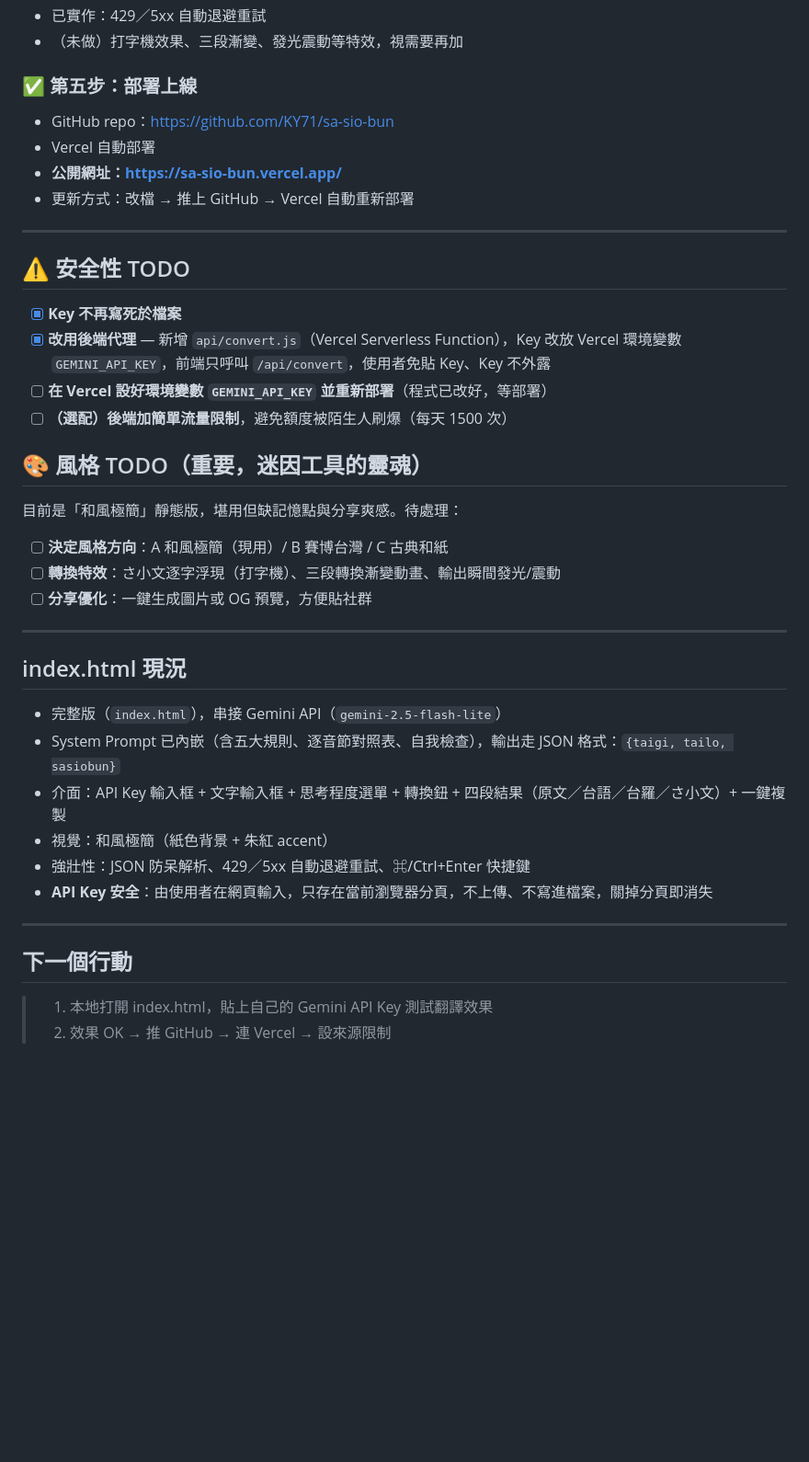
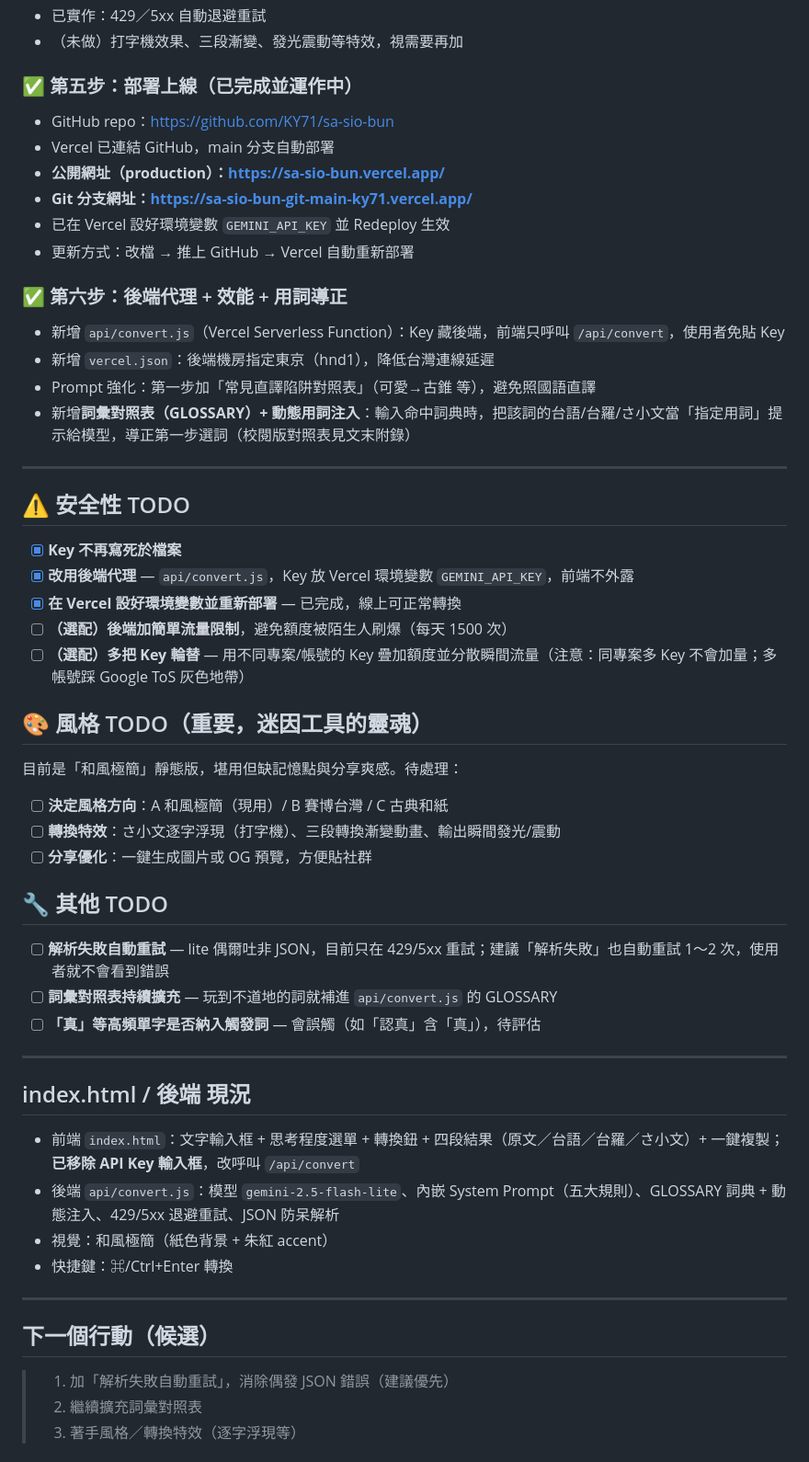
Before and after one commit to KY71/sa-sio-bun, a Markdown page: sa-sio-bun_progress.md, the part around one of its changes. Shown at 92% size. Rendered like a GitHub page; blank space fills up the shorter version.

Commit message:
更新工作日誌：後端代理上線、東京機房、詞彙對照表，附錄校閱版對照表

```diff
--- a/sa-sio-bun_progress.md
+++ b/sa-sio-bun_progress.md
@@ -101,20 +104,29 @@ Google Gemini API（免費）
 - 已實作：429／5xx 自動退避重試
 - （未做）打字機效果、三段漸變、發光震動等特效，視需要再加
 
-### ✅ 第五步：部署上線
+### ✅ 第五步：部署上線（已完成並運作中）
 - GitHub repo：https://github.com/KY71/sa-sio-bun
-- Vercel 自動部署
-- **公開網址：https://sa-sio-bun.vercel.app/**
+- Vercel 已連結 GitHub，main 分支自動部署
+- **公開網址（production）：https://sa-sio-bun.vercel.app/**
+- **Git 分支網址：https://sa-sio-bun-git-main-ky71.vercel.app/**
+- 已在 Vercel 設好環境變數 `GEMINI_API_KEY` 並 Redeploy 生效
 - 更新方式：改檔 → 推上 GitHub → Vercel 自動重新部署
+
+### ✅ 第六步：後端代理 + 效能 + 用詞導正
+- 新增 `api/convert.js`（Vercel Serverless Function）：Key 藏後端，前端只呼叫 `/api/convert`，使用者免貼 Key
+- 新增 `vercel.json`：後端機房指定東京（hnd1），降低台灣連線延遲
+- Prompt 強化：第一步加「常見直譯陷阱對照表」（可愛→古錐 等），避免照國語直譯
+- 新增**詞彙對照表（GLOSSARY）+ 動態用詞注入**：輸入命中詞典時，把該詞的台語/台羅/さ小文當「指定用詞」提示給模型，導正第一步選詞（校閱版對照表見文末附錄）
 
 ---
 
 ## ⚠️ 安全性 TODO
 
 - [x] **Key 不再寫死於檔案**
-- [x] **改用後端代理** — 新增 `api/convert.js`（Vercel Serverless Function），Key 改放 Vercel 環境變數 `GEMINI_API_KEY`，前端只呼叫 `/api/convert`，使用者免貼 Key、Key 不外露
-- [ ] **在 Vercel 設好環境變數 `GEMINI_API_KEY` 並重新部署**（程式已改好，等部署）
+- [x] **改用後端代理** — `api/convert.js`，Key 放 Vercel 環境變數 `GEMINI_API_KEY`，前端不外露
+- [x] **在 Vercel 設好環境變數並重新部署** — 已完成，線上可正常轉換
 - [ ] **（選配）後端加簡單流量限制**，避免額度被陌生人刷爆（每天 1500 次）
+- [ ] **（選配）多把 Key 輪替** — 用不同專案/帳號的 Key 疊加額度並分散瞬間流量（注意：同專案多 Key 不會加量；多帳號踩 Google ToS 灰色地帶）
 
 ## 🎨 風格 TODO（重要，迷因工具的靈魂）
 
@@ -124,19 +136,25 @@ Google Gemini API（免費）
 - [ ] **轉換特效**：さ小文逐字浮現（打字機）、三段轉換漸變動畫、輸出瞬間發光/震動
 - [ ] **分享優化**：一鍵生成圖片或 OG 預覽，方便貼社群
 
----
+## 🔧 其他 TODO
 
-## index.html 現況
-
-- 完整版（`index.html`），串接 Gemini API（`gemini-2.5-flash-lite`）
-- System Prompt 已內嵌（含五大規則、逐音節對照表、自我檢查），輸出走 JSON 格式：`{taigi, tailo, sasiobun}`
-- 介面：API Key 輸入框 + 文字輸入框 + 思考程度選單 + 轉換鈕 + 四段結果（原文／台語／台羅／さ小文）+ 一鍵複製
-- 視覺：和風極簡（紙色背景 + 朱紅 accent）
-- 強壯性：JSON 防呆解析、429／5xx 自動退避重試、⌘/Ctrl+Enter 快捷鍵
-- **API Key 安全**：由使用者在網頁輸入，只存在當前瀏覽器分頁，不上傳、不寫進檔案，關掉分頁即消失
+- [ ] **解析失敗自動重試** — lite 偶爾吐非 JSON，目前只在 429/5xx 重試；建議「解析失敗」也自動重試 1～2 次，使用者就不會看到錯誤
+- [ ] **詞彙對照表持續擴充** — 玩到不道地的詞就補進 `api/convert.js` 的 GLOSSARY
+- [ ] **「真」等高頻單字是否納入觸發詞** — 會誤觸（如「認真」含「真」），待評估
 
 ---
 
-## 下一個行動
-> 1. 本地打開 index.html，貼上自己的 Gemini API Key 測試翻譯效果
-> 2. 效果 OK → 推 GitHub → 連 Vercel → 設來源限制
+## index.html / 後端 現況
+
+- 前端 `index.html`：文字輸入框 + 思考程度選單 + 轉換鈕 + 四段結果（原文／台語／台羅／さ小文）+ 一鍵複製；**已移除 API Key 輸入框**，改呼叫 `/api/convert`
+- 後端 `api/convert.js`：模型 `gemini-2.5-flash-lite`、內嵌 System Prompt（五大規則）、GLOSSARY 詞典 + 動態注入、429/5xx 退避重試、JSON 防呆解析
+- 視覺：和風極簡（紙色背景 + 朱紅 accent）
+- 快捷鍵：⌘/Ctrl+Enter 轉換
+
+---
+
+## 下一個行動（候選）
+> 1. 加「解析失敗自動重試」，消除偶發 JSON 錯誤（建議優先）
+> 2. 繼續擴充詞彙對照表
+> 3. 著手風格／轉換特效（逐字浮現等）
+
```
Also changed, not shown: other parts of sa-sio-bun_progress.md (+84 -13 lines).
